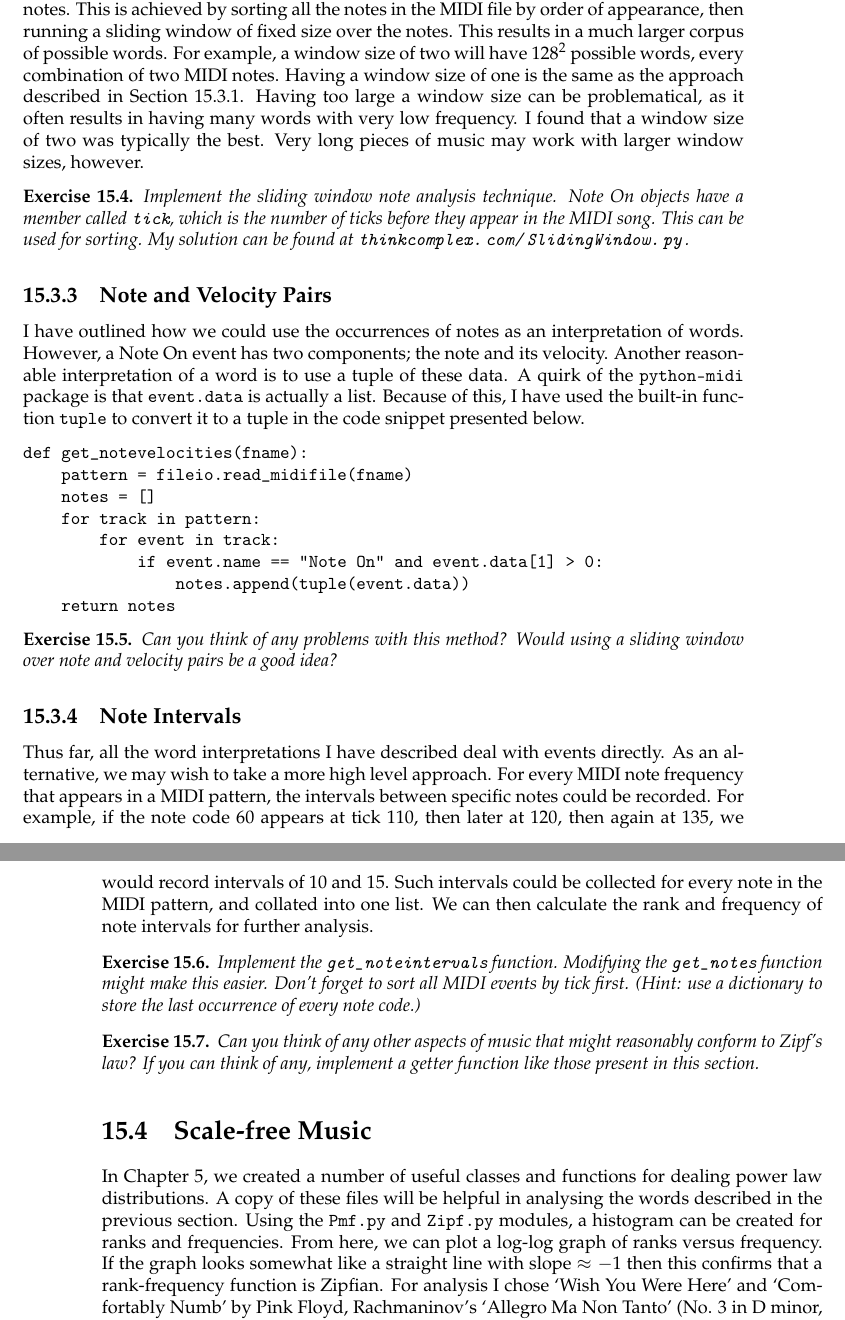
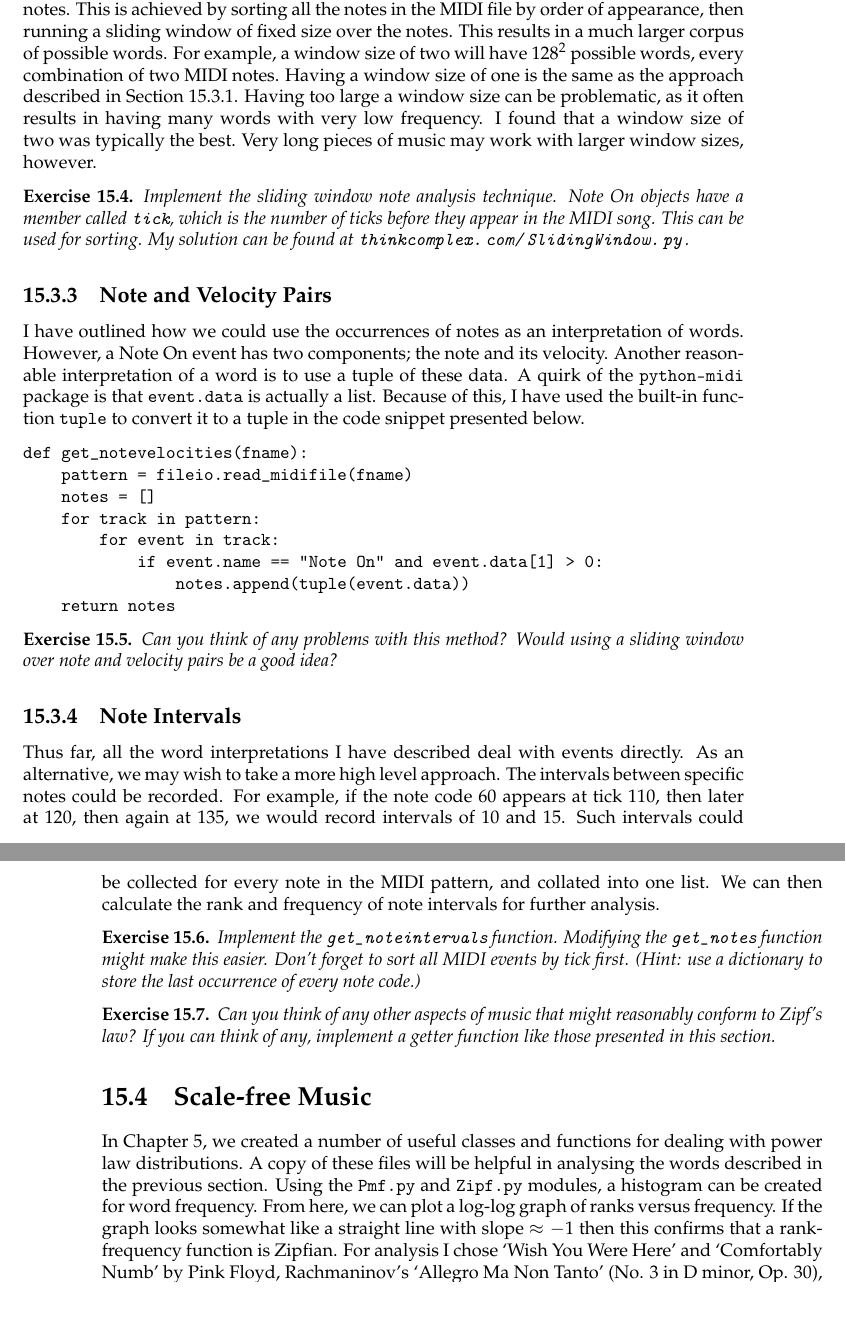
Before and after one commit to maltic/cits4403, a LaTeX thesis (Project/latex/book.tex): two parts of pages 4 and 5 of 8, joined at a grey line, cut so that both start at the same text. Compiled offline with pdfLaTeX.

Commit message:
Edited project

```diff
--- a/Project/latex/book.tex
+++ b/Project/latex/book.tex
@@ -160,7 +160,7 @@ The first line reads and parses the MIDI into a pattern. The following two loops
 
 
 \subsection{Consecutive Notes}
-A more versatile way of using note frequencies is to consider sequences of consecutive notes. This is achieved by sorting all the notes in the MIDI file by order of appearance, then running a sliding window of fixed size over the notes. This results in a much larger corpus of possible words. For example, a window size of two will have $128^2$ possible words, every combination of two MIDI notes. Having a window size of one is the same as the approach described in Section \ref{sec:note_group}. Having too large a window size can be problematical, as it often results in having many words with very low frequency. I found that a window size of two was typically the best. Very long pieces of music may work with larger window sizes, however.
+A more versatile way of using note frequencies is to consider sequences of consecutive notes. This is achieved by sorting all the notes in the MIDI file by order of appearance, then running a sliding window of fixed size over the notes. This results in a much larger corpus of possible words. For example, a window size of two will have $128^2$ possible words, every combination of two MIDI notes. Having a window size of one is the same as the approach described in Section \ref{sec:note_group}. Having too large a window size can be problematic, as it often results in having many words with very low frequency. I found that a window size of two was typically the best. Very long pieces of music may work with larger window sizes, however.
 
 \begin{exercise}
 Implement the sliding window note analysis technique. Note On objects have a member called \texttt{tick}, which is the number of ticks before they appear in the MIDI song. This can be used for sorting. My solution can be found at \url{thinkcomplex.com/SlidingWindow.py}.
@@ -189,14 +189,14 @@ Can you think of any problems with this method? Would using a sliding window ove
 
 
 \subsection{Note Intervals}
-Thus far, all the word interpretations I have described deal with events directly. As an alternative, we may wish to take a more high level approach. For every MIDI note frequency that appears in a MIDI pattern, the intervals between specific notes could be recorded. For example, if the note code 60 appears at tick 110, then later at 120, then again at 135, we would record intervals of 10 and 15. Such intervals could be collected for every note in the MIDI pattern, and collated into one list. We can then calculate the rank and frequency of note intervals for further analysis.
+Thus far, all the word interpretations I have described deal with events directly. As an alternative, we may wish to take a more high level approach. The intervals between specific notes could be recorded. For example, if the note code 60 appears at tick 110, then later at 120, then again at 135, we would record intervals of 10 and 15. Such intervals could be collected for every note in the MIDI pattern, and collated into one list. We can then calculate the rank and frequency of note intervals for further analysis.
 
 \begin{exercise}
 Implement the \texttt{get\_noteintervals} function. Modifying the \texttt{get\_notes} function might make this easier. Don't forget to sort all MIDI events by tick first. (Hint: use a dictionary to store the last occurrence of every note code.)
 \end{exercise}
 
 \begin{exercise}
-Can you think of any other aspects of music that might reasonably conform to Zipf's law? If you can think of any, implement a getter function like those present in this section.
+Can you think of any other aspects of music that might reasonably conform to Zipf's law? If you can think of any, implement a getter function like those presented in this section.
 \end{exercise}
 
 
@@ -204,7 +204,7 @@ Can you think of any other aspects of music that might reasonably conform to Zip
 
 \section{Scale-free Music}
 \label{sec:scalefreemusic}
-In Chapter 5, we created a number of useful classes and functions for dealing  power law distributions. A copy of these files will be helpful in analysing the words described in the previous section. Using the \texttt{Pmf.py} and \texttt{Zipf.py} modules, a histogram can be created for ranks and frequencies. From here, we can plot a log-log graph of ranks versus frequency. If the graph looks somewhat like a straight line with slope $\approx -1$ then this confirms that a rank-frequency function is Zipfian. For analysis I chose `Wish You Were Here' and `Comfortably Numb' by Pink Floyd, Rachmaninov's `Allegro Ma Non Tanto' (No. 3 in D minor, Op. 30), and Brahms's `Hungarian Dance' No. 1. First, let us examine a simple distribution of single note frequencies.
+In Chapter 5, we created a number of useful classes and functions for dealing with power law distributions. A copy of these files will be helpful in analysing the words described in the previous section. Using the \texttt{Pmf.py} and \texttt{Zipf.py} modules, a histogram can be created for word frequency. From here, we can plot a log-log graph of ranks versus frequency. If the graph looks somewhat like a straight line with slope $\approx -1$ then this confirms that a rank-frequency function is Zipfian. For analysis I chose `Wish You Were Here' and `Comfortably Numb' by Pink Floyd, Rachmaninov's `Allegro Ma Non Tanto' (No. 3 in D minor, Op. 30), and Brahms's `Hungarian Dance' No. 1. First, let us examine a simple distribution of single note frequencies.
 
 
 \begin{figure}[!htb]
```
Also changed, not shown: Project/latex/book.pdf, Project/latex/book.tex (2 more changed lines), 2 other files.
